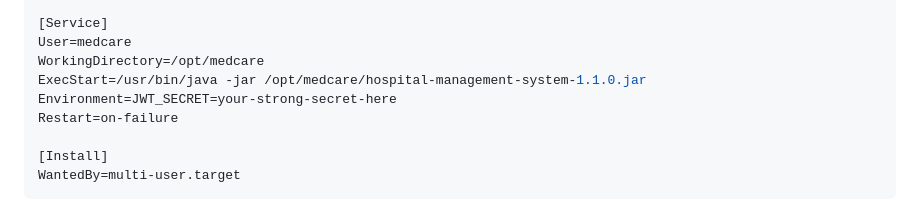
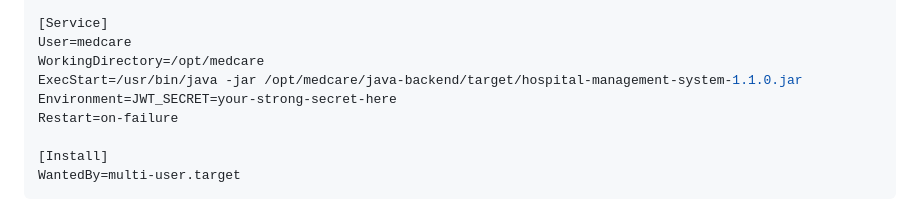
Before and after one commit to redsky991-byte/hospital-management-system, a Markdown page: README.md, the part around the change. GitHub-like rendering.

Commit message:
docs: fix systemd ExecStart JAR path to match project structure
Agent-Logs-Url: https://github.com/redsky991-byte/hospital-management-system/sessions/e7cf583c-f729-4d04-9476-a13919731e15

Co-authored-by: redsky991-byte <271031616+redsky991-byte@users.noreply.github.com>

```diff
--- a/README.md
+++ b/README.md
@@ -445,7 +445,7 @@ After=network.target
 [Service]
 User=medcare
 WorkingDirectory=/opt/medcare
-ExecStart=/usr/bin/java -jar /opt/medcare/hospital-management-system-1.1.0.jar
+ExecStart=/usr/bin/java -jar /opt/medcare/java-backend/target/hospital-management-system-1.1.0.jar
 Environment=JWT_SECRET=your-strong-secret-here
 Restart=on-failure
 
```
